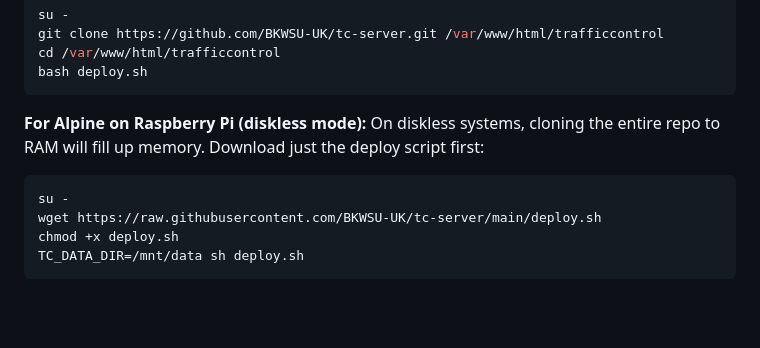
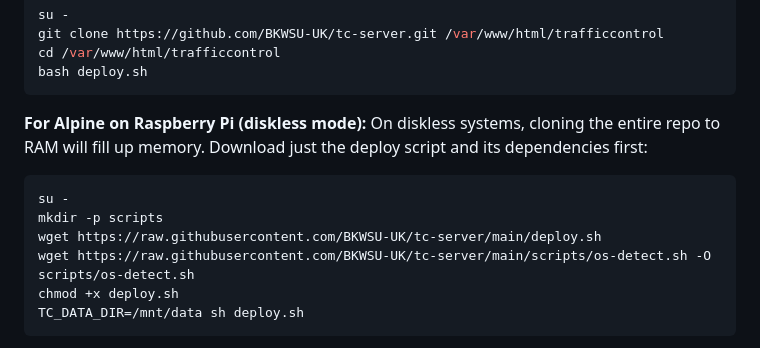
Before and after one commit to BKWSU-UK/tc-server, a Markdown page: README.md, the part around the change. GitHub-like rendering; blank space fills up the shorter version.

Commit message:
Fix Alpine diskless instructions: download os-detect.sh dependency alongside deploy.sh

````diff
--- a/README.md
+++ b/README.md
@@ -64,10 +64,12 @@ bash deploy.sh
 ```
 
 **For Alpine on Raspberry Pi (diskless mode):**
-On diskless systems, cloning the entire repo to RAM will fill up memory. Download just the deploy script first:
+On diskless systems, cloning the entire repo to RAM will fill up memory. Download just the deploy script and its dependencies first:
 ```bash
 su -
+mkdir -p scripts
 wget https://raw.githubusercontent.com/BKWSU-UK/tc-server/main/deploy.sh
+wget https://raw.githubusercontent.com/BKWSU-UK/tc-server/main/scripts/os-detect.sh -O scripts/os-detect.sh
 chmod +x deploy.sh
 TC_DATA_DIR=/mnt/data sh deploy.sh
 ```
````
